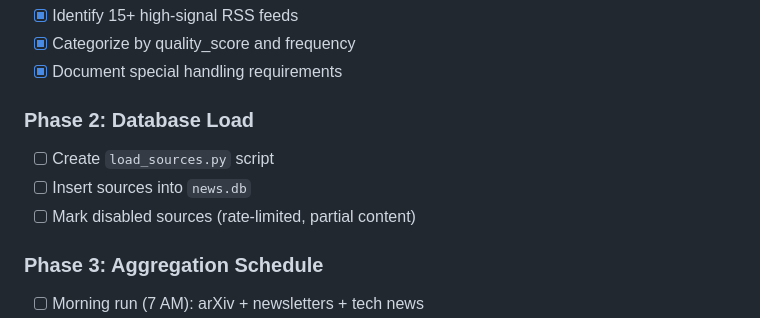
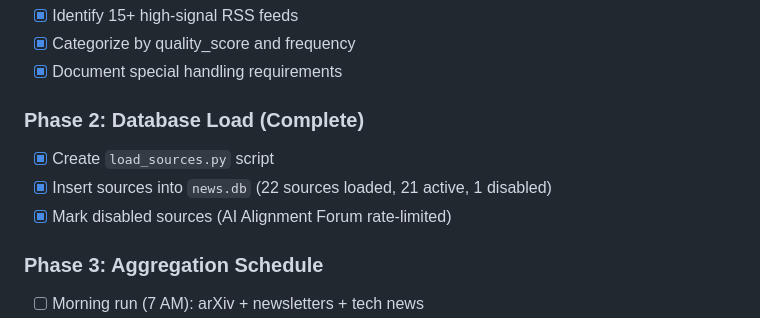
Before and after one commit to hiveminderbot/autonomy-high-signal-news, a Markdown page: sources/BOOTSTRAP_SOURCES.md, the part around the change. GitHub-like rendering.

Commit message:
Mark Phase 2 database load as complete in BOOTSTRAP_SOURCES.md
- load_sources.py script already exists and is functional
- 22 RSS sources loaded into news.db (21 active, 1 disabled)
- AI Alignment Forum marked as disabled due to rate limiting
- Verified feed fetcher works: successfully fetched HN feed (30 entries)
- Phase 3 (aggregation schedule) ready for implementation

```diff
--- a/sources/BOOTSTRAP_SOURCES.md
+++ b/sources/BOOTSTRAP_SOURCES.md
@@ -42,10 +42,10 @@ Use search APIs **once** (or periodically) to discover high-signal sources. Then
 - [x] Categorize by quality_score and frequency
 - [x] Document special handling requirements
 
-### Phase 2: Database Load
-- [ ] Create `load_sources.py` script
-- [ ] Insert sources into `news.db`
-- [ ] Mark disabled sources (rate-limited, partial content)
+### Phase 2: Database Load (Complete)
+- [x] Create `load_sources.py` script
+- [x] Insert sources into `news.db` (22 sources loaded, 21 active, 1 disabled)
+- [x] Mark disabled sources (AI Alignment Forum rate-limited)
 
 ### Phase 3: Aggregation Schedule
 - [ ] Morning run (7 AM): arXiv + newsletters + tech news
```
